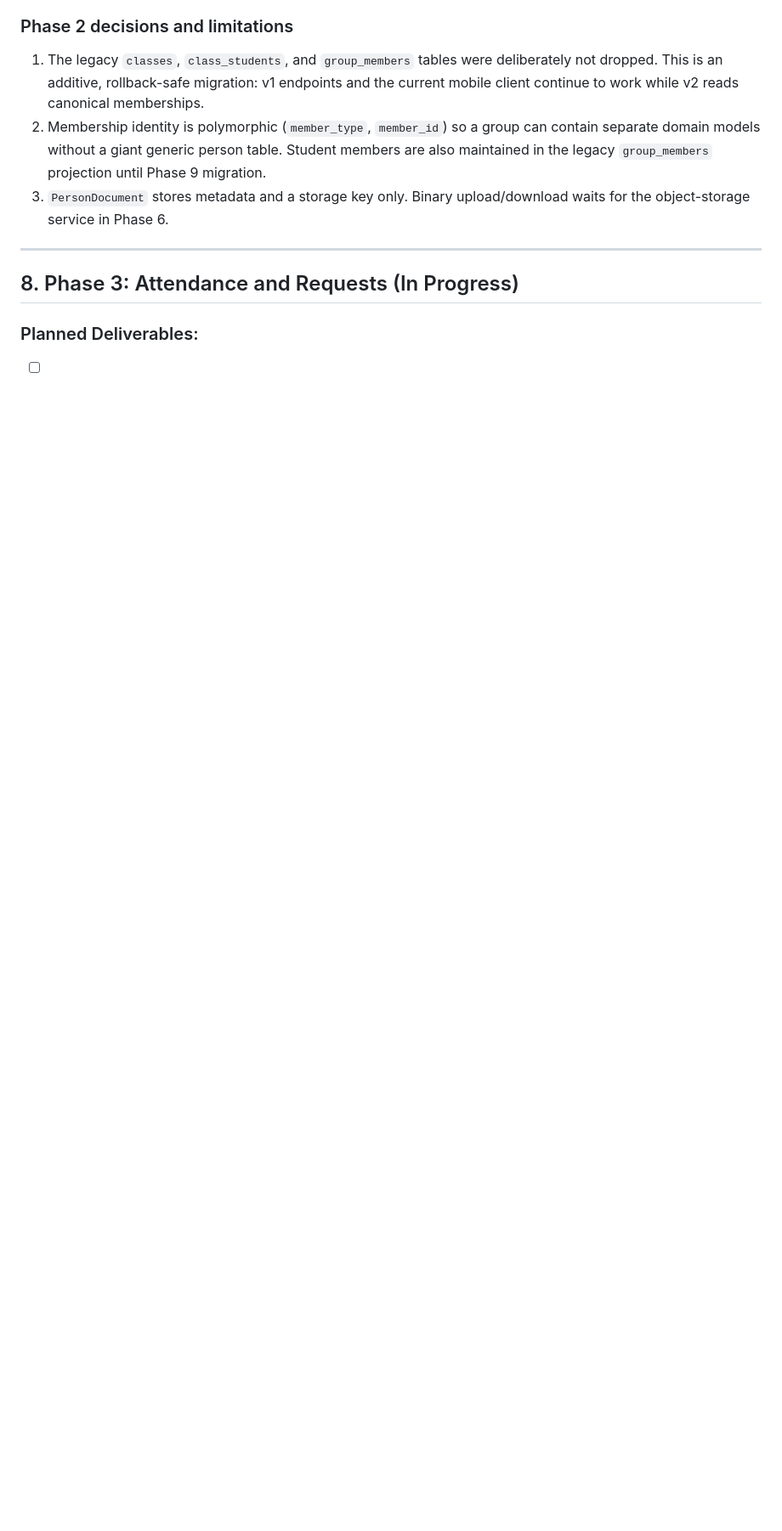
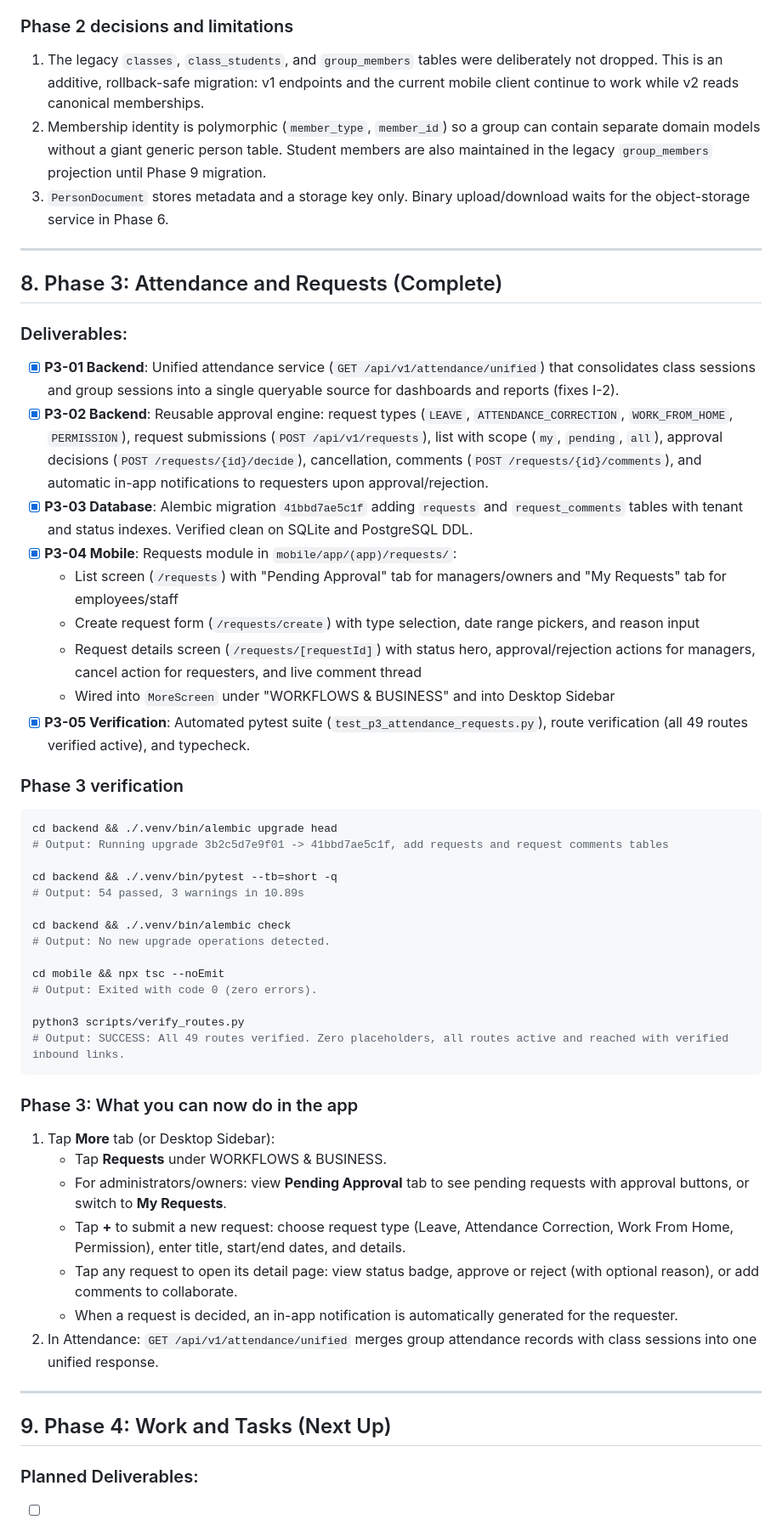
Before and after one commit to kesavanstarkz/tuiro, a Markdown page: docs/PROGRESS.md, the part around one of its changes. Shown at 85% size. Rendered like a GitHub page; blank space fills up the shorter version.

Commit message:
docs: record P3 completion in PROGRESS.md

````diff
--- a/docs/PROGRESS.md
+++ b/docs/PROGRESS.md
@@ -138,6 +138,49 @@ python3 scripts/verify_routes.py
 
 ---
 
-## 8. Phase 3: Attendance and Requests (In Progress)
+## 8. Phase 3: Attendance and Requests (Complete)
+
+### Deliverables:
+- [x] **P3-01 Backend**: Unified attendance service (`GET /api/v1/attendance/unified`) that consolidates class sessions and group sessions into a single queryable source for dashboards and reports (fixes I-2).
+- [x] **P3-02 Backend**: Reusable approval engine: request types (`LEAVE`, `ATTENDANCE_CORRECTION`, `WORK_FROM_HOME`, `PERMISSION`), request submissions (`POST /api/v1/requests`), list with scope (`my`, `pending`, `all`), approval decisions (`POST /requests/{id}/decide`), cancellation, comments (`POST /requests/{id}/comments`), and automatic in-app notifications to requesters upon approval/rejection.
+- [x] **P3-03 Database**: Alembic migration `41bbd7ae5c1f` adding `requests` and `request_comments` tables with tenant and status indexes. Verified clean on SQLite and PostgreSQL DDL.
+- [x] **P3-04 Mobile**: Requests module in `mobile/app/(app)/requests/`:
+  - List screen (`/requests`) with "Pending Approval" tab for managers/owners and "My Requests" tab for employees/staff
+  - Create request form (`/requests/create`) with type selection, date range pickers, and reason input
+  - Request details screen (`/requests/[requestId]`) with status hero, approval/rejection actions for managers, cancel action for requesters, and live comment thread
+  - Wired into `MoreScreen` under "WORKFLOWS & BUSINESS" and into Desktop Sidebar
+- [x] **P3-05 Verification**: Automated pytest suite (`test_p3_attendance_requests.py`), route verification (all 49 routes verified active), and typecheck.
+
+### Phase 3 verification
+
+```bash
+cd backend && ./.venv/bin/alembic upgrade head
+# Output: Running upgrade 3b2c5d7e9f01 -> 41bbd7ae5c1f, add requests and request comments tables
+
+cd backend && ./.venv/bin/pytest --tb=short -q
+# Output: 54 passed, 3 warnings in 10.89s
+
+cd backend && ./.venv/bin/alembic check
+# Output: No new upgrade operations detected.
+
+cd mobile && npx tsc --noEmit
+# Output: Exited with code 0 (zero errors).
+
+python3 scripts/verify_routes.py
+# Output: SUCCESS: All 49 routes verified. Zero placeholders, all routes active and reached with verified inbound links.
+```
+
+### Phase 3: What you can now do in the app
+1. Tap **More** tab (or Desktop Sidebar):
+   - Tap **Requests** under WORKFLOWS & BUSINESS.
+   - For administrators/owners: view **Pending Approval** tab to see pending requests with approval buttons, or switch to **My Requests**.
+   - Tap **+** to submit a new request: choose request type (Leave, Attendance Correction, Work From Home, Permission), enter title, start/end dates, and details.
+   - Tap any request to open its detail page: view status badge, approve or reject (with optional reason), or add comments to collaborate.
+   - When a request is decided, an in-app notification is automatically generated for the requester.
+2. In Attendance: `GET /api/v1/attendance/unified` merges group attendance records with class sessions into one unified response.
+
+---
+
+## 9. Phase 4: Work and Tasks (Next Up)
 
 ### Planned Deliverables:
````
Also changed, not shown: other parts of docs/PROGRESS.md (+8 -5 lines).
